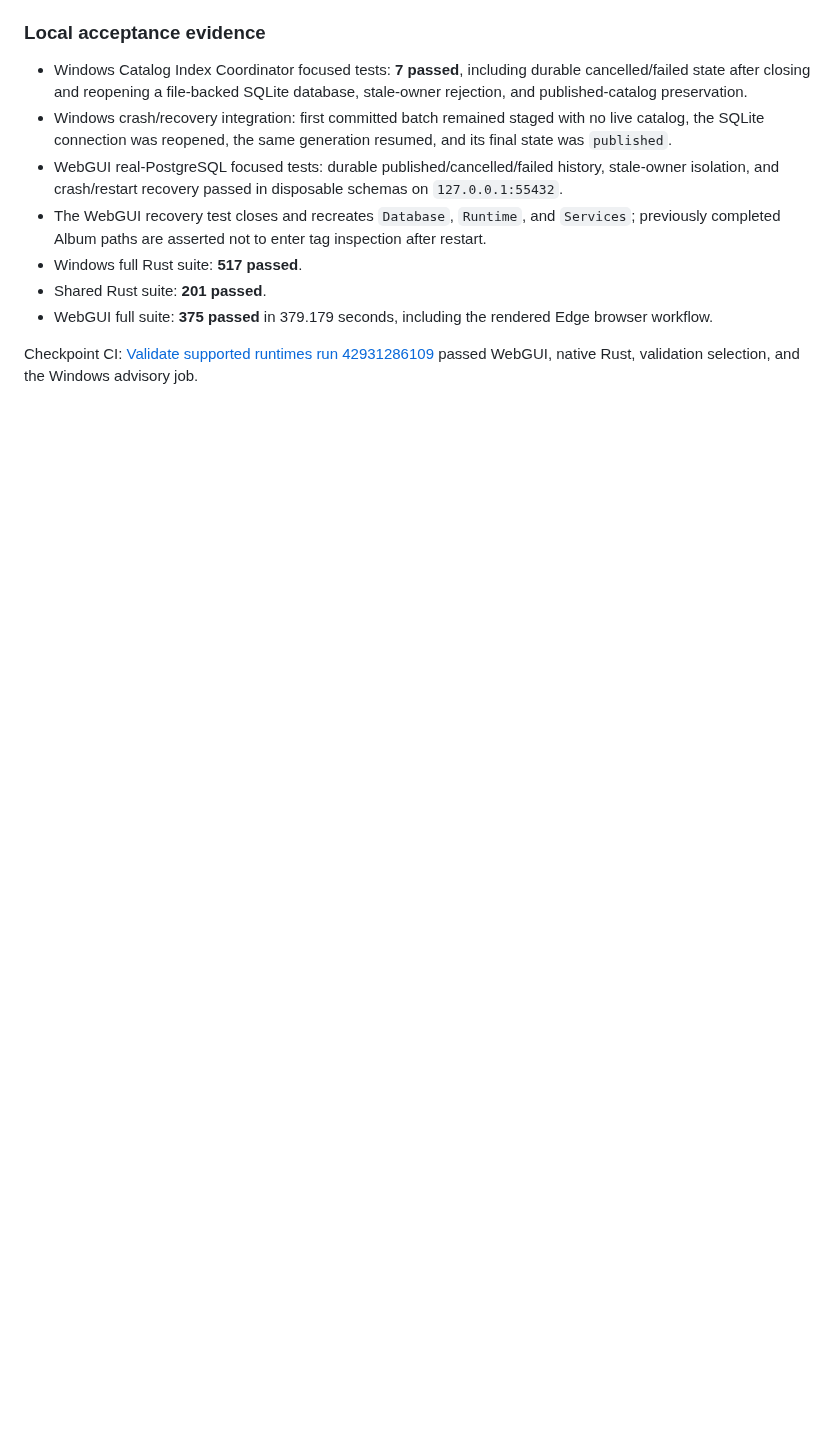
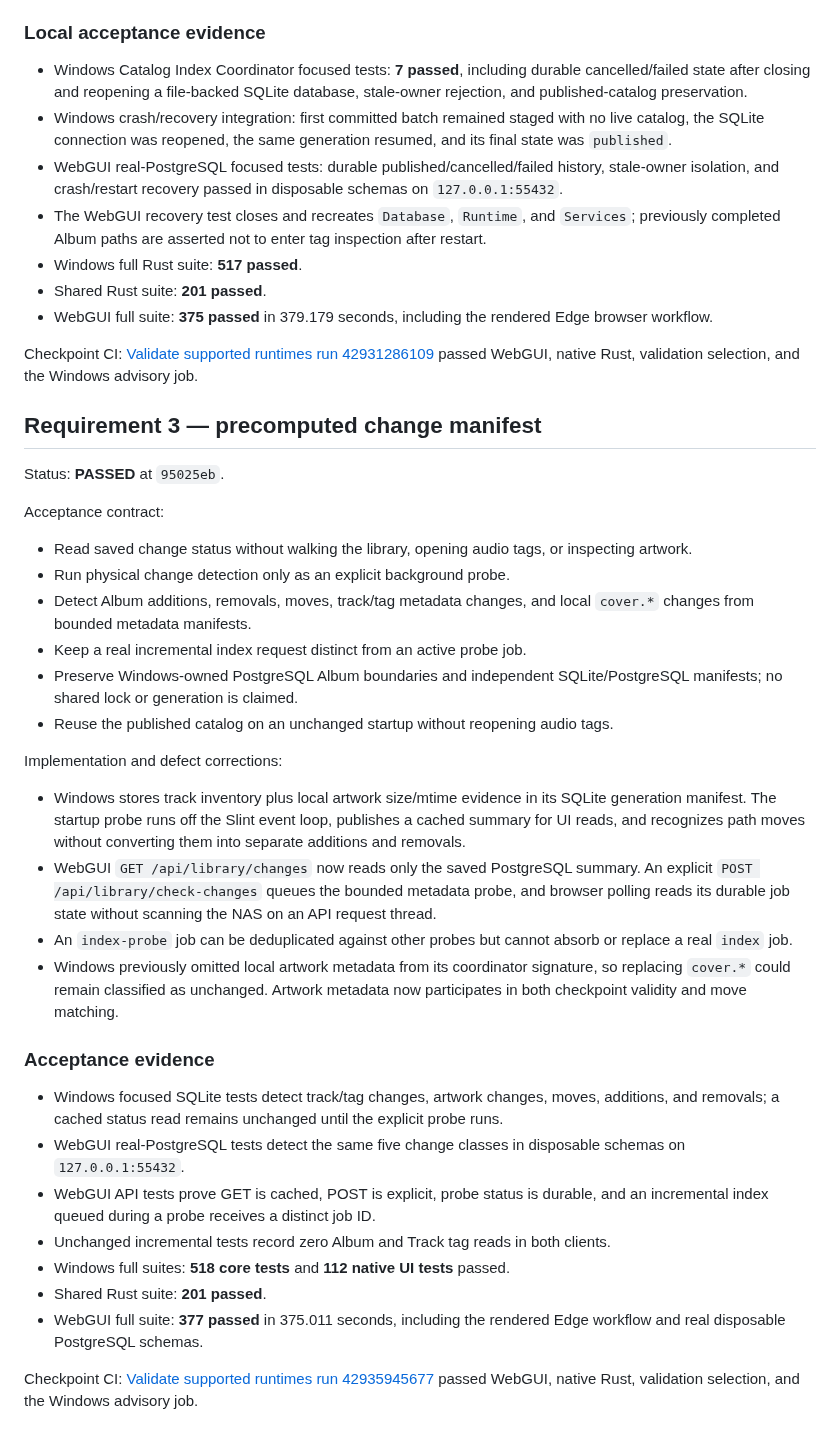
Before and after one commit to scottia/S-P-L-I-N-E-D, a Markdown page: docs/catalog-index-coordinator-acceptance.md, the part around the change. Drawn GitHub-style; blank space fills up the shorter version.

Commit message:
Record change manifest acceptance

```diff
--- a/docs/catalog-index-coordinator-acceptance.md
+++ b/docs/catalog-index-coordinator-acceptance.md
@@ -162,3 +162,57 @@ Implementation and defect corrections:
 
 Checkpoint CI: [Validate supported runtimes run 42931286109](https://github.com/scottia/S-P-L-I-N-E-D/actions/runs/42931286109)
 passed WebGUI, native Rust, validation selection, and the Windows advisory job.
+
+## Requirement 3 — precomputed change manifest
+
+Status: **PASSED** at `95025eb`.
+
+Acceptance contract:
+
+- Read saved change status without walking the library, opening audio tags, or
+  inspecting artwork.
+- Run physical change detection only as an explicit background probe.
+- Detect Album additions, removals, moves, track/tag metadata changes, and
+  local `cover.*` changes from bounded metadata manifests.
+- Keep a real incremental index request distinct from an active probe job.
+- Preserve Windows-owned PostgreSQL Album boundaries and independent
+  SQLite/PostgreSQL manifests; no shared lock or generation is claimed.
+- Reuse the published catalog on an unchanged startup without reopening audio
+  tags.
+
+Implementation and defect corrections:
+
+- Windows stores track inventory plus local artwork size/mtime evidence in its
+  SQLite generation manifest. The startup probe runs off the Slint event loop,
+  publishes a cached summary for UI reads, and recognizes path moves without
+  converting them into separate additions and removals.
+- WebGUI `GET /api/library/changes` now reads only the saved PostgreSQL summary.
+  An explicit `POST /api/library/check-changes` queues the bounded metadata
+  probe, and browser polling reads its durable job state without scanning the
+  NAS on an API request thread.
+- An `index-probe` job can be deduplicated against other probes but cannot
+  absorb or replace a real `index` job.
+- Windows previously omitted local artwork metadata from its coordinator
+  signature, so replacing `cover.*` could remain classified as unchanged.
+  Artwork metadata now participates in both checkpoint validity and move
+  matching.
+
+### Acceptance evidence
+
+- Windows focused SQLite tests detect track/tag changes, artwork changes,
+  moves, additions, and removals; a cached status read remains unchanged until
+  the explicit probe runs.
+- WebGUI real-PostgreSQL tests detect the same five change classes in
+  disposable schemas on `127.0.0.1:55432`.
+- WebGUI API tests prove GET is cached, POST is explicit, probe status is
+  durable, and an incremental index queued during a probe receives a distinct
+  job ID.
+- Unchanged incremental tests record zero Album and Track tag reads in both
+  clients.
+- Windows full suites: **518 core tests** and **112 native UI tests** passed.
+- Shared Rust suite: **201 passed**.
+- WebGUI full suite: **377 passed** in 375.011 seconds, including the rendered
+  Edge workflow and real disposable PostgreSQL schemas.
+
+Checkpoint CI: [Validate supported runtimes run 42935945677](https://github.com/scottia/S-P-L-I-N-E-D/actions/runs/42935945677)
+passed WebGUI, native Rust, validation selection, and the Windows advisory job.
```
